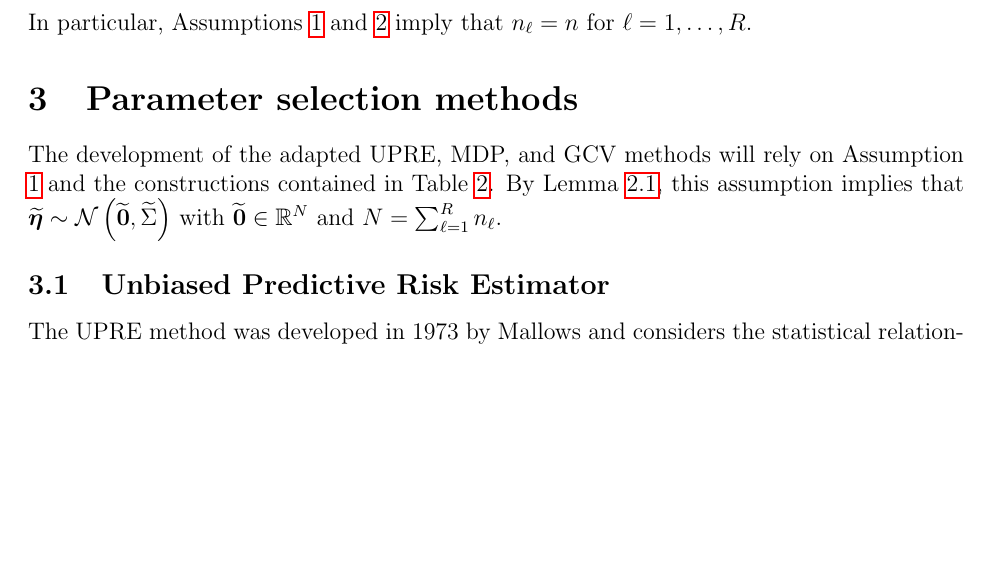
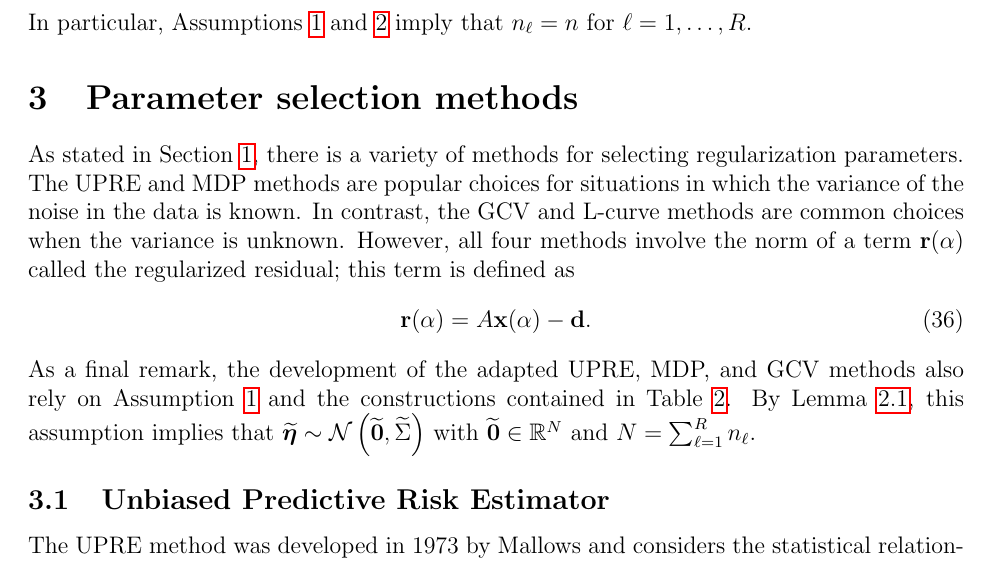
Before and after one commit to mjbyrne2/Parameter-Estimation, a LaTeX document (Parameter-Functions-Paper.tex): part of page 14 of 35, cut so that both start at the same text, the shorter picture padded with empty space. Compiled offline with pdfLaTeX.

Commit message:
Started an introduction to the parameter selection section in the Parameter Functions paper

```diff
--- a/Parameter-Functions-Paper.tex
+++ b/Parameter-Functions-Paper.tex
@@ -74,7 +74,7 @@
 \newcommand{\svd}[1]{\widehat{#1}}	% Notation for (U^T)d
 
 % UPRE derivation notation:
-\newcommand{\regres}{\mathbf{r}_{\regparam}}	% Regularized residual
+\newcommand{\rReg}{\rVec(\regparam)}	% Regularized residual
 \newcommand{\A}{A_{\regparam}}	% Influence matrix
 \newcommand{\U}{U}	% UPRE function
 \newcommand{\avgU}{\overline{U}}	% UPRE function
@@ -565,8 +565,12 @@ Given $\noiseVec^{(\ell)} \sim \mathcal{N}(\zeroVec^{(\ell)},\Sigma^{(\ell)})$ f
 \noindent In particular, Assumptions \ref{Assumption_System} and \ref{Assumption_Matrices} imply that $n_\ell = n$ for $\ell = 1,\ldots,R$.
 
 \section{Parameter selection methods} \label{sec:Methods}
-
-The development of the adapted UPRE, MDP, and GCV methods will rely on Assumption \ref{Assumption_System} and the constructions contained in Table \ref{tab:System assumptions}. By Lemma \ref{lem:Concatenation of Normal Noise}, this assumption implies that $\widetilde{\noiseVec} \sim \mathcal{N}\left(\widetilde{\zeroVec},\widetilde{\Sigma}\right)$ with $\widetilde{\zeroVec} \in \mathbb{R}^N$ and $N = \sum_{\ell=1}^{R} n_\ell$.
+As stated in Section \ref{sec:Introduction}, there is a variety of methods for selecting regularization parameters. The UPRE and MDP methods are popular choices for situations in which the variance of the noise in the data is known. In contrast, the GCV and L-curve methods are common choices when the variance is unknown. However, all four methods involve the norm of a term $\rReg$ called the regularized residual; this term is defined as
+\begin{equation}
+\label{eq:Regularized Residual}
+\rReg = A\xReg - \dVec.
+\end{equation}
+As a final remark, the development of the adapted UPRE, MDP, and GCV methods also rely on Assumption \ref{Assumption_System} and the constructions contained in Table \ref{tab:System assumptions}. By Lemma \ref{lem:Concatenation of Normal Noise}, this assumption implies that $\widetilde{\noiseVec} \sim \mathcal{N}\left(\widetilde{\zeroVec},\widetilde{\Sigma}\right)$ with $\widetilde{\zeroVec} \in \mathbb{R}^N$ and $N = \sum_{\ell=1}^{R} n_\ell$.
 
 \subsection{Unbiased Predictive Risk Estimator} \label{sec:UPRE}
 The UPRE method was developed in 1973 by Mallows and considers the statistical relationship between predictive error $\pVec(\regparam)$ and the regularized residual $\rVec(\regparam)$; these quantities are defined respectively as
```
Also changed, not shown: Parameter-Functions-Paper.tex (10 more changed lines).
